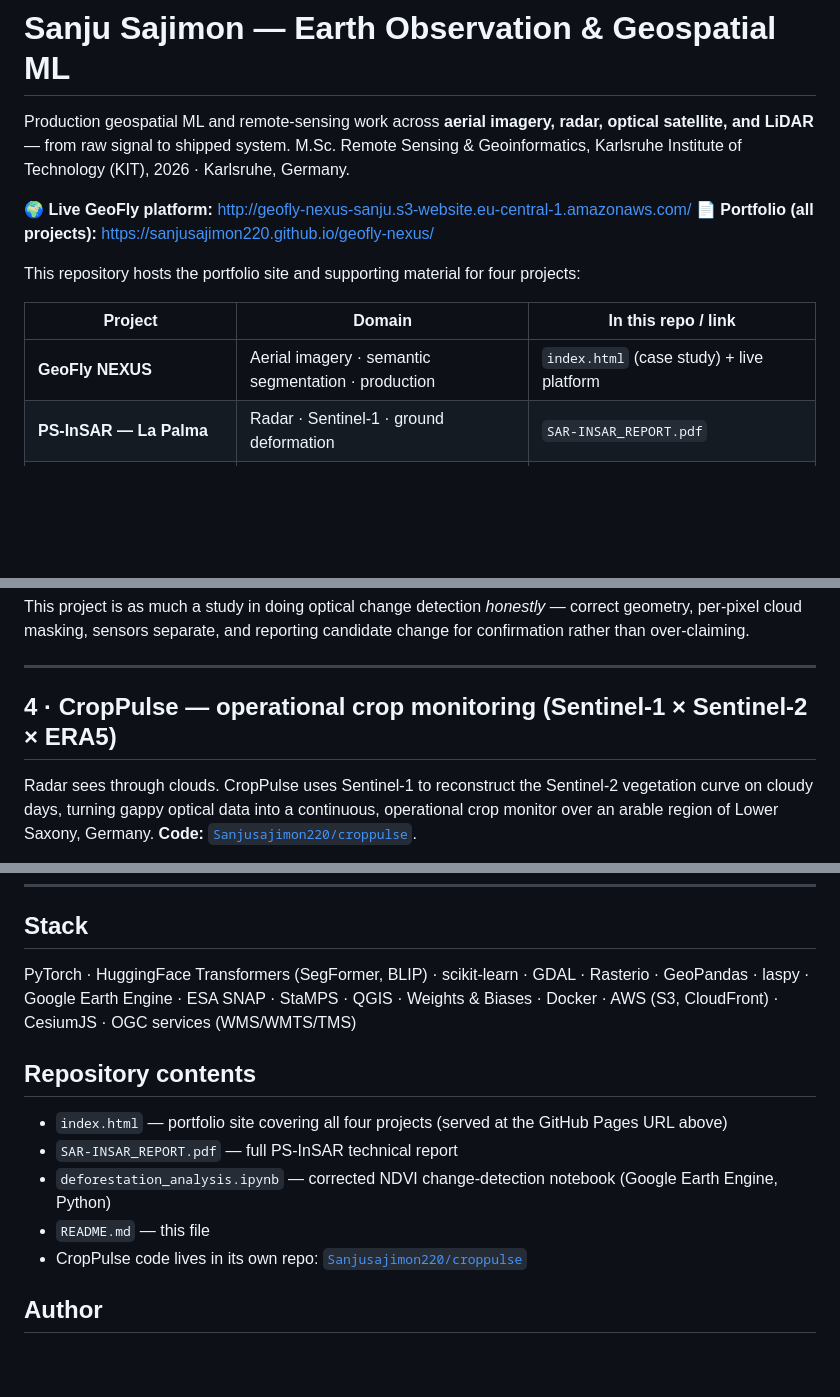
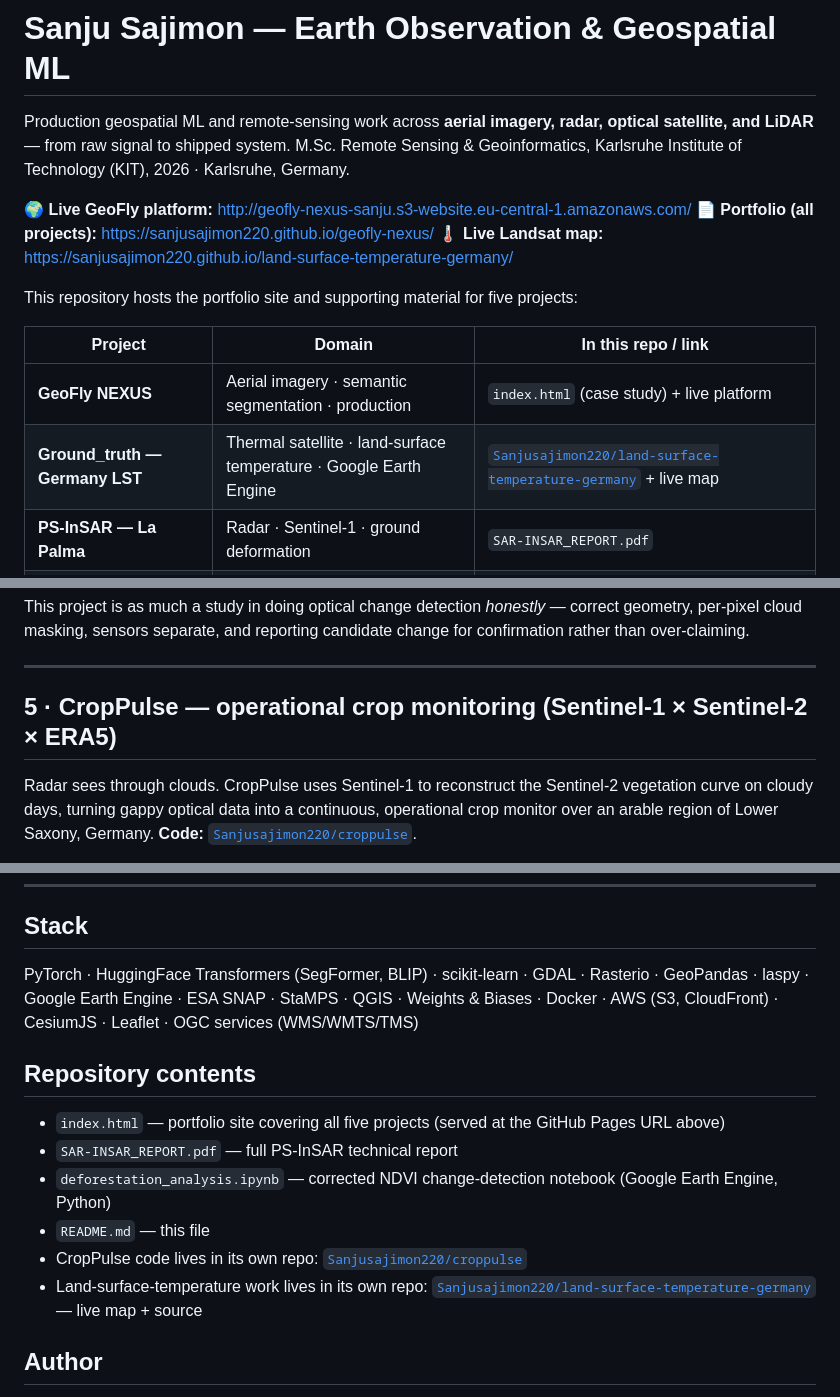
Before and after one commit to Sanjusajimon220/geofly-nexus, a Markdown page: README.md, 3 parts joined by grey strips. GitHub-like rendering; blank space fills up the shorter version.

```diff
--- a/README.md
+++ b/README.md
@@ -5,12 +5,14 @@ M.Sc. Remote Sensing & Geoinformatics, Karlsruhe Institute of Technology (KIT),
 
 🌍 **Live GeoFly platform:** http://geofly-nexus-sanju.s3-website.eu-central-1.amazonaws.com/
 📄 **Portfolio (all projects):** https://sanjusajimon220.github.io/geofly-nexus/
+🌡️ **Live Landsat map:** https://sanjusajimon220.github.io/land-surface-temperature-germany/
 
-This repository hosts the portfolio site and supporting material for four projects:
+This repository hosts the portfolio site and supporting material for five projects:
 
 | Project | Domain | In this repo / link |
 |---|---|---|
 | **GeoFly NEXUS** | Aerial imagery · semantic segmentation · production | `index.html` (case study) + live platform |
+| **Ground_truth — Germany LST** | Thermal satellite · land-surface temperature · Google Earth Engine | [`Sanjusajimon220/land-surface-temperature-germany`](https://github.com/Sanjusajimon220/land-surface-temperature-germany) + live map |
 | **PS-InSAR — La Palma** | Radar · Sentinel-1 · ground deformation | `SAR-INSAR_REPORT.pdf` |
 | **NDVI change detection — Amazon** | Optical satellite · Google Earth Engine | `deforestation_analysis.ipynb` |
 | **CropPulse** | SAR–optical fusion · agriculture · Google Earth Engine | [`Sanjusajimon220/croppulse`](https://github.com/Sanjusajimon220/croppulse) |
@@ -94,7 +115,7 @@ This project is as much a study in doing optical change detection *honestly* —
 
 ---
 
-## 4 · CropPulse — operational crop monitoring (Sentinel-1 × Sentinel-2 × ERA5)
+## 5 · CropPulse — operational crop monitoring (Sentinel-1 × Sentinel-2 × ERA5)
 
 Radar sees through clouds. CropPulse uses Sentinel-1 to reconstruct the Sentinel-2 vegetation curve on cloudy days, turning gappy optical data into a continuous, operational crop monitor over an arable region of Lower Saxony, Germany. **Code:** [`Sanjusajimon220/croppulse`](https://github.com/Sanjusajimon220/croppulse).
 
@@ -121,14 +142,15 @@ An end-to-end Google Earth Engine + Python pipeline that fuses three open Copern
 ---
 
 ## Stack
-PyTorch · HuggingFace Transformers (SegFormer, BLIP) · scikit-learn · GDAL · Rasterio · GeoPandas · laspy · Google Earth Engine · ESA SNAP · StaMPS · QGIS · Weights & Biases · Docker · AWS (S3, CloudFront) · CesiumJS · OGC services (WMS/WMTS/TMS)
+PyTorch · HuggingFace Transformers (SegFormer, BLIP) · scikit-learn · GDAL · Rasterio · GeoPandas · laspy · Google Earth Engine · ESA SNAP · StaMPS · QGIS · Weights & Biases · Docker · AWS (S3, CloudFront) · CesiumJS · Leaflet · OGC services (WMS/WMTS/TMS)
 
 ## Repository contents
-- `index.html` — portfolio site covering all four projects (served at the GitHub Pages URL above)
+- `index.html` — portfolio site covering all five projects (served at the GitHub Pages URL above)
 - `SAR-INSAR_REPORT.pdf` — full PS-InSAR technical report
 - `deforestation_analysis.ipynb` — corrected NDVI change-detection notebook (Google Earth Engine, Python)
 - `README.md` — this file
 - CropPulse code lives in its own repo: [`Sanjusajimon220/croppulse`](https://github.com/Sanjusajimon220/croppulse)
+- Land-surface-temperature work lives in its own repo: [`Sanjusajimon220/land-surface-temperature-germany`](https://github.com/Sanjusajimon220/land-surface-temperature-germany) — live map + source
 
 ## Author
 **Sanju Sajimon** — Geospatial ML Engineer · Remote Sensing & Computer Vision
```
Also changed, not shown: other parts of README.md (+21 -2 lines).
